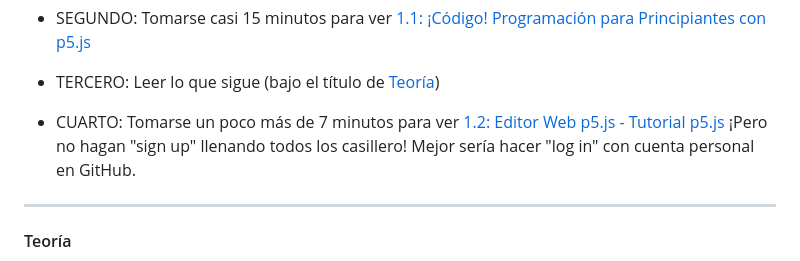
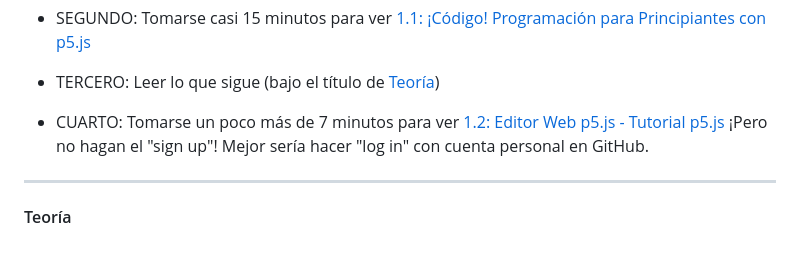
Before and after one commit to profesorfaco/front-2023-1, a Markdown page: sesion_01/README.md, the part around the change. Rendered like a GitHub page.

```diff
--- a/sesion_01/README.md
+++ b/sesion_01/README.md
@@ -16,7 +16,7 @@ Lo recomendable es hace la consulta en el siguiente orden:
 
 - TERCERO: Leer lo que sigue (bajo el título de [Teoría](https://github.com/profesorfaco/front-2023-1/tree/main/sesion_01#teor%C3%ADa))
 
-- CUARTO: Tomarse un poco más de 7 minutos para ver [1.2: Editor Web p5.js - Tutorial p5.js](https://youtu.be/MXs1cOlidWs) ¡Pero no hagan "sign up" llenando todos los casillero! Mejor sería hacer "log in" con cuenta personal en GitHub.
+- CUARTO: Tomarse un poco más de 7 minutos para ver [1.2: Editor Web p5.js - Tutorial p5.js](https://youtu.be/MXs1cOlidWs) ¡Pero no hagan el "sign up"! Mejor sería hacer "log in" con cuenta personal en GitHub.
 
 - - - - - - - -
 
```
